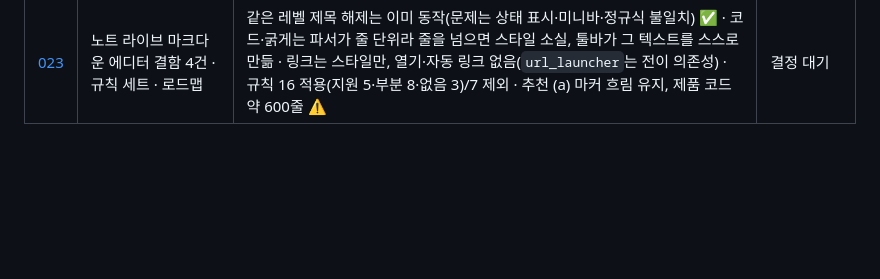
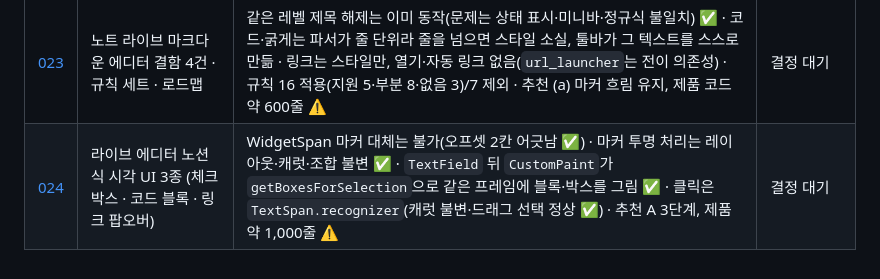
Before and after one commit to biyott/pageblink, a Markdown page: docs/research/README.md, the part around the change. Rendered like a GitHub page; blank space fills up the shorter version.

Commit message:
docs(research): 024 live editor visual UI (checkbox, code block, link popover) approach comparison and roadmap

```diff
--- a/docs/research/README.md
+++ b/docs/research/README.md
@@ -58,3 +58,4 @@
 | [021](021-sample-note-delete-and-project-edit.md) | 가입 시 샘플 노트 · 노트 삭제 UI · 프로젝트 수정/삭제 | 서버 `onAfterAccountCreated` 훅이 영어 샘플(할 일 목록)만 삽입 + 첫 로그인에 `locale`로 1회 현지화·색인 → 표식 테이블·마이그레이션 0 · `document.delete`는 이미 있고 UI는 길게 누르기뿐 · 프로젝트 update/delete는 새 엔드포인트 2개(FK 없음, 비어 있을 때만 삭제 추천) | 결정 대기 |
 | [022](022-flutter-web-korean-glyph-first-load.md) | Flutter 웹 첫 로딩 때 한글이 깨져 보임 | 원인은 한글 번들 폰트 부재 → 엔진 폴백(두부 □) 후 `google_fonts` 런타임 로딩(Noto Sans KR 6.16 MB · Serif KR 14.05 MB)으로 2~3번 교체 ✅ · mojibake는 소스상 가능성 낮음(charset=utf-8 부여) · 해결은 한글 서브셋을 assets에 번들 추천, 실제 모양·서브셋 용량은 ⚠️ 미검증 | 결정 대기 |
 | [023](023-live-markdown-editor-defects-and-roadmap.md) | 노트 라이브 마크다운 에디터 결함 4건 · 규칙 세트 · 로드맵 | 같은 레벨 제목 해제는 이미 동작(문제는 상태 표시·미니바·정규식 불일치) ✅ · 코드·굵게는 파서가 줄 단위라 줄을 넘으면 스타일 소실, 툴바가 그 텍스트를 스스로 만듦 · 링크는 스타일만, 열기·자동 링크 없음(`url_launcher`는 전이 의존성) · 규칙 16 적용(지원 5·부분 8·없음 3)/7 제외 · 추천 (a) 마커 흐림 유지, 제품 코드 약 600줄 ⚠️ | 결정 대기 |
+| [024](024-live-editor-visual-ui-checkbox-codeblock-link.md) | 라이브 에디터 노션식 시각 UI 3종 (체크박스 · 코드 블록 · 링크 팝오버) | WidgetSpan 마커 대체는 불가(오프셋 2칸 어긋남 ✅) · 마커 투명 처리는 레이아웃·캐럿·조합 불변 ✅ · `TextField` 뒤 `CustomPaint`가 `getBoxesForSelection`으로 같은 프레임에 블록·박스를 그림 ✅ · 클릭은 `TextSpan.recognizer`(캐럿 불변·드래그 선택 정상 ✅) · 추천 A 3단계, 제품 약 1,000줄 ⚠️ | 결정 대기 |
```
Also changed, not shown: docs/research/024-live-editor-visual-ui-checkbox-codeblock-link.md (added, +233 -0 lines).
